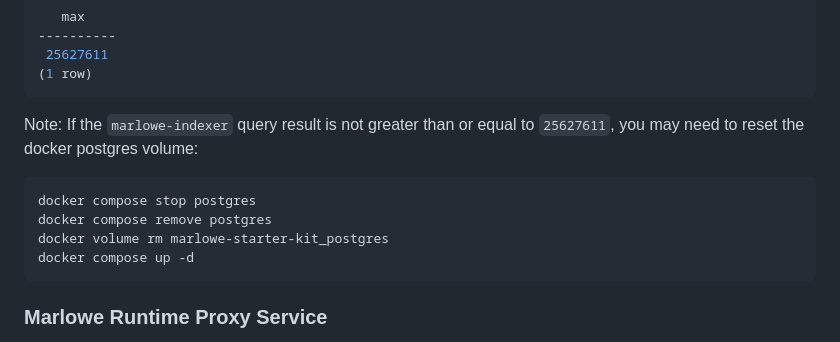
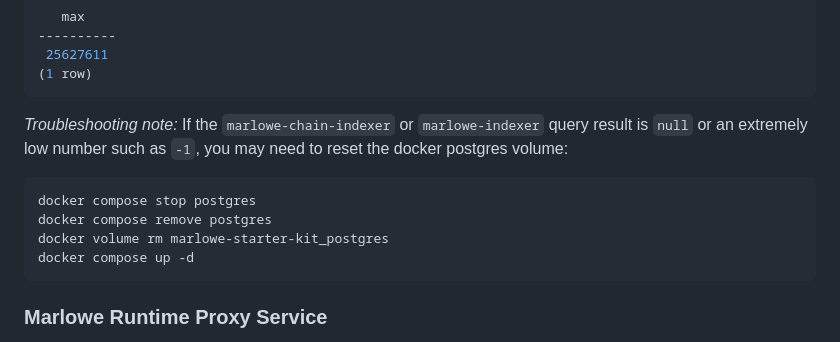
Before and after one commit to input-output-hk/marlowe-starter-kit, a Markdown page: docker.md, the part around the change. GitHub-like rendering.

Commit message:
PLT-5393 Clarified note on troubleshooting docker.

````diff
--- a/docker.md
+++ b/docker.md
@@ -213,7 +213,7 @@ docker exec -it marlowe-starter-kit_postgres_1 psql -U postgres chain_preprod -c
 (1 row)
 ```
 
-Note: If the `marlowe-indexer` query result is not greater than or equal to `25627611`, you may need to reset the docker postgres volume:
+*Troubleshooting note:* If the `marlowe-chain-indexer` or `marlowe-indexer` query result is `null` or an extremely low number such as `-1`, you may need to reset the docker postgres volume:
 
 ```bash
 docker compose stop postgres
@@ -221,6 +221,7 @@ docker compose remove postgres
 docker volume rm marlowe-starter-kit_postgres
 docker compose up -d
 ```
+
 
 ### Marlowe Runtime Proxy Service
 
````
